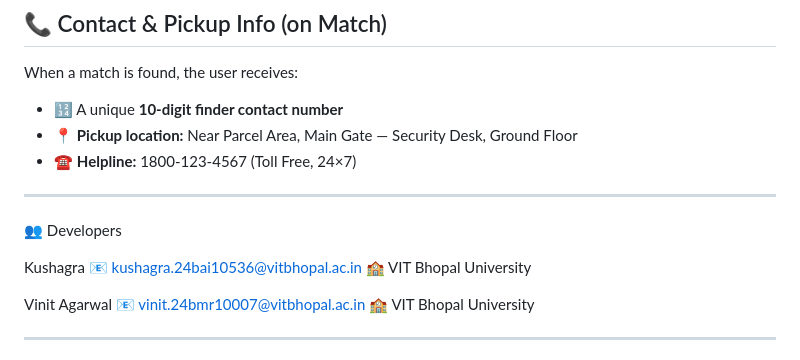
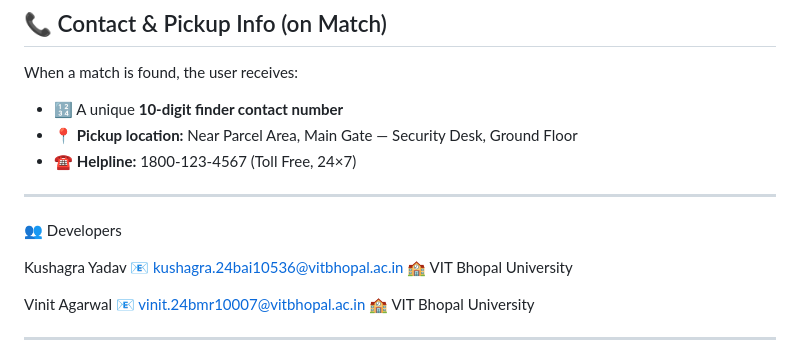
Before and after one commit to kushagra24bai10536-rgb/traceback-portal, a Markdown page: README.md, the part around the change. Drawn GitHub-style.

Commit message:
Initial commit - TraceBack Portal

```diff
--- a/README.md
+++ b/README.md
@@ -86,7 +86,7 @@ When a match is found, the user receives:
 
 👥 Developers
 
-Kushagra
+Kushagra Yadav
 📧 kushagra.24bai10536@vitbhopal.ac.in
 🏫 VIT Bhopal University
 
```
